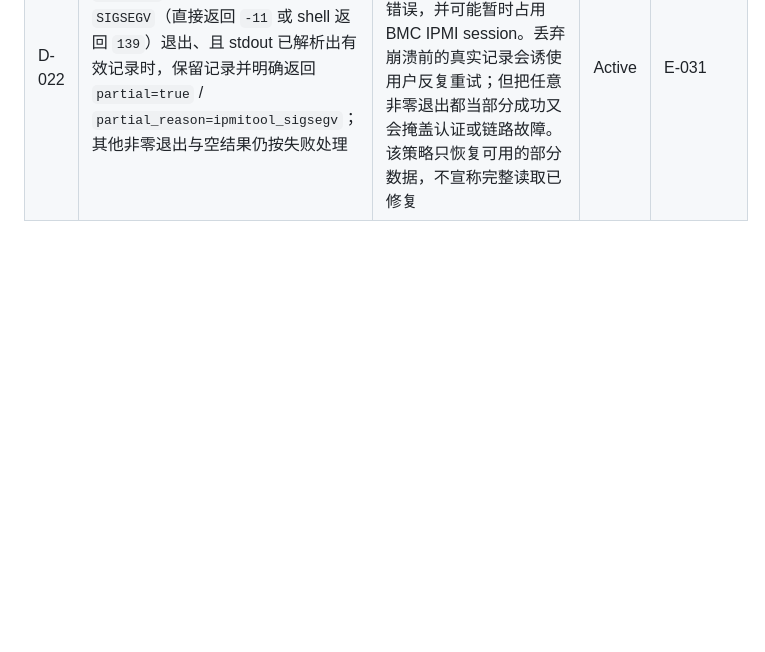
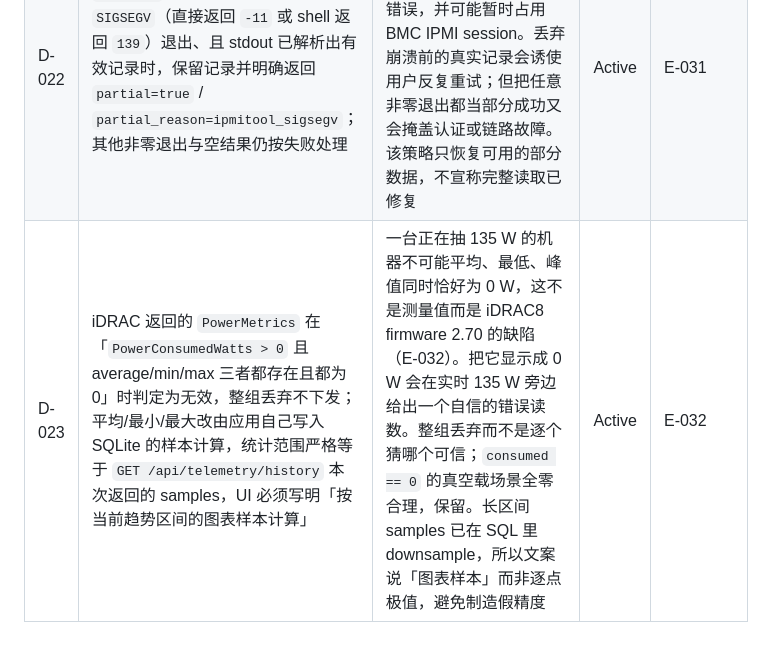
Before and after one commit to mi179/r730xd-fan-control, a Markdown page: DECISIONS.md, the part around the change. Rendered like a GitHub page; blank space fills up the shorter version.

```diff
--- a/DECISIONS.md
+++ b/DECISIONS.md
@@ -28,3 +28,4 @@
 | D-020 | 「**公开路由永不改变硬件状态**」升级为可执行不变量，用行为测试锁定：匿名驱动每一个公开路由，断言没有任何 IPMI 写命令到达 BMC | 这条不变量此前只存在于代码阅读和 D-016 的叙述里，没有任何机制阻止将来有人把一个写操作挪到公开侧。安全模型的其余部分都建立在它之上 | Active | E-028 |
 | D-021 | 内网可用即可上线：LAN 明文 HTTP（D-011）与未固定 Redfish 证书指纹（D-018）**接受为已知风险**，不作为发布阻塞项，转入待办（T-012 / T-013） | 该服务只在可信内网提供，业主判断本网段本身可信。**注意依据**：这两条的威胁模型从来不是外网暴露，而是同网段的被动嗅探与 ARP 欺骗——「没有外部访问」本身不构成风险消失的理由，成立的理由是「本网段可信」这个判断。二者不可混用，不得据此放宽其他边界 | Active | E-029 |
 | D-022 | `ipmitool` 完整 SDR 遍历仅在进程以 `SIGSEGV`（直接返回 `-11` 或 shell 返回 `139`）退出、且 stdout 已解析出有效记录时，保留记录并明确返回 `partial=true` / `partial_reason=ipmitool_sigsegv`；其他非零退出与空结果仍按失败处理 | WRT 镜像内的 `ipmitool 1.8.19` 在 iDRAC8 2.70 上遍历 SDR 会于途中段错误，并可能暂时占用 BMC IPMI session。丢弃崩溃前的真实记录会诱使用户反复重试；但把任意非零退出都当部分成功又会掩盖认证或链路故障。该策略只恢复可用的部分数据，不宣称完整读取已修复 | Active | E-031 |
+| D-023 | iDRAC 返回的 `PowerMetrics` 在「`PowerConsumedWatts > 0` 且 average/min/max 三者都存在且都为 0」时判定为无效，整组丢弃不下发；平均/最小/最大改由应用自己写入 SQLite 的样本计算，统计范围严格等于 `GET /api/telemetry/history` 本次返回的 samples，UI 必须写明「按当前趋势区间的图表样本计算」 | 一台正在抽 135 W 的机器不可能平均、最低、峰值同时恰好为 0 W，这不是测量值而是 iDRAC8 firmware 2.70 的缺陷（E-032）。把它显示成 0 W 会在实时 135 W 旁边给出一个自信的错误读数。整组丢弃而不是逐个猜哪个可信；`consumed == 0` 的真空载场景全零合理，保留。长区间 samples 已在 SQL 里 downsample，所以文案说「图表样本」而非逐点极值，避免制造假精度 | Active | E-032 |
```
Also changed, not shown: EVIDENCE.md (+2 -0 lines), TASKS.md (+1 -0 lines).
